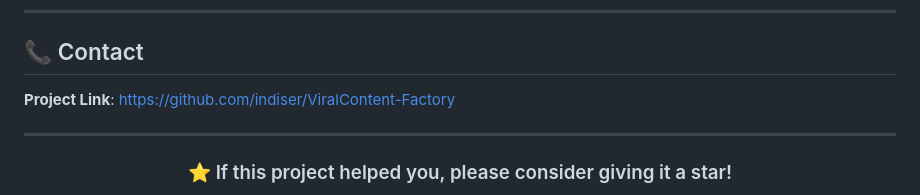
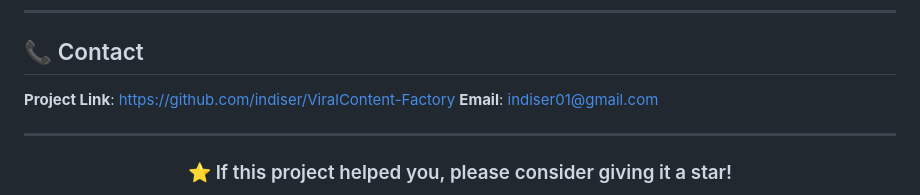
Before and after one commit to almondes000-maker/ViralContent-Factory, a Markdown page: Readme.md, the part around the change. Rendered like a GitHub page.

```diff
--- a/Readme.md
+++ b/Readme.md
@@ -549,6 +549,7 @@ This project is licensed under the MIT License - see the [LICENSE](LICENSE) file
 ## 📞 Contact
 
 **Project Link**: [https://github.com/indiser/ViralContent-Factory](https://github.com/indiser/ViralContent-Factory)
+**Email**: indiser01@gmail.com
 
 ---
 
```
